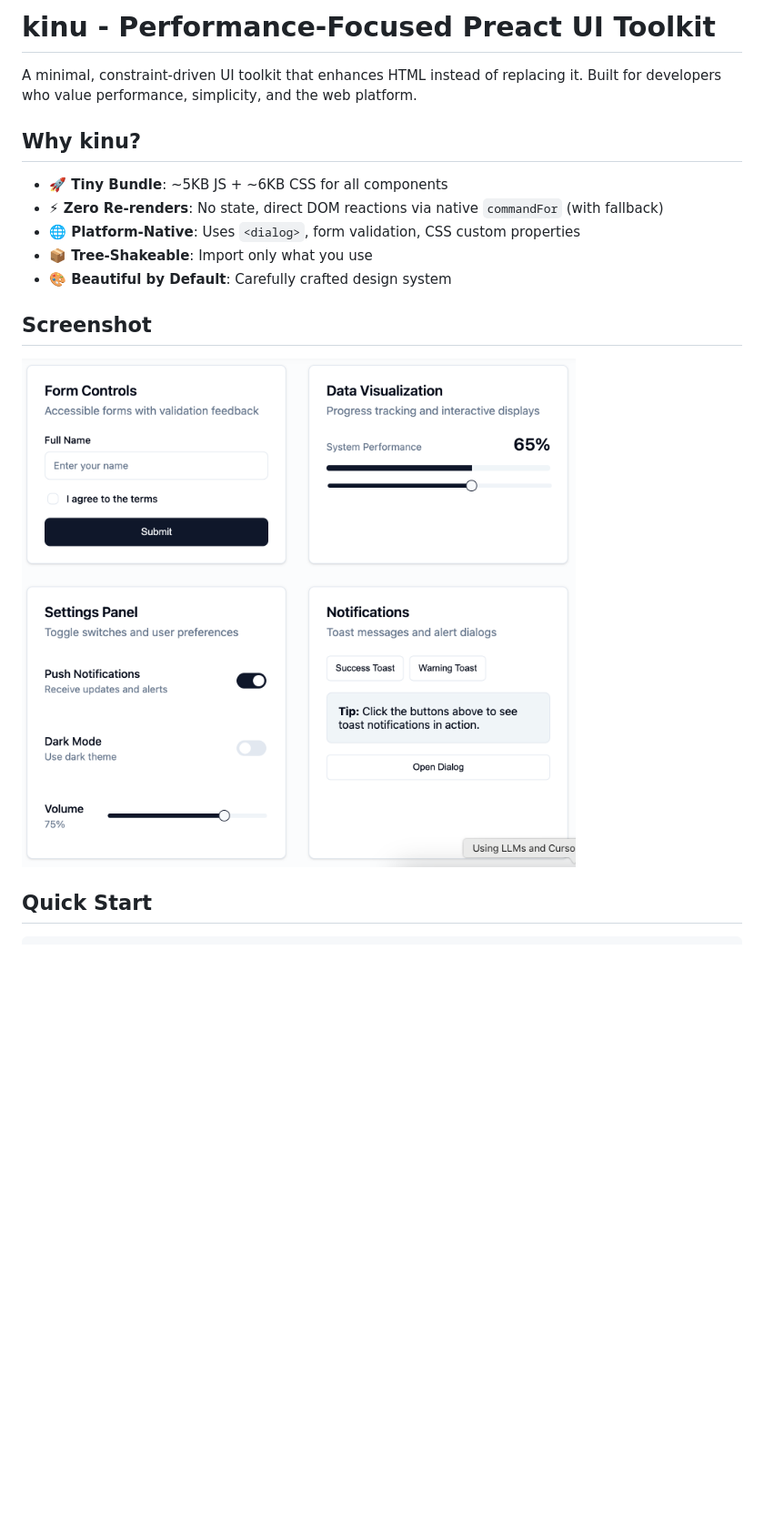
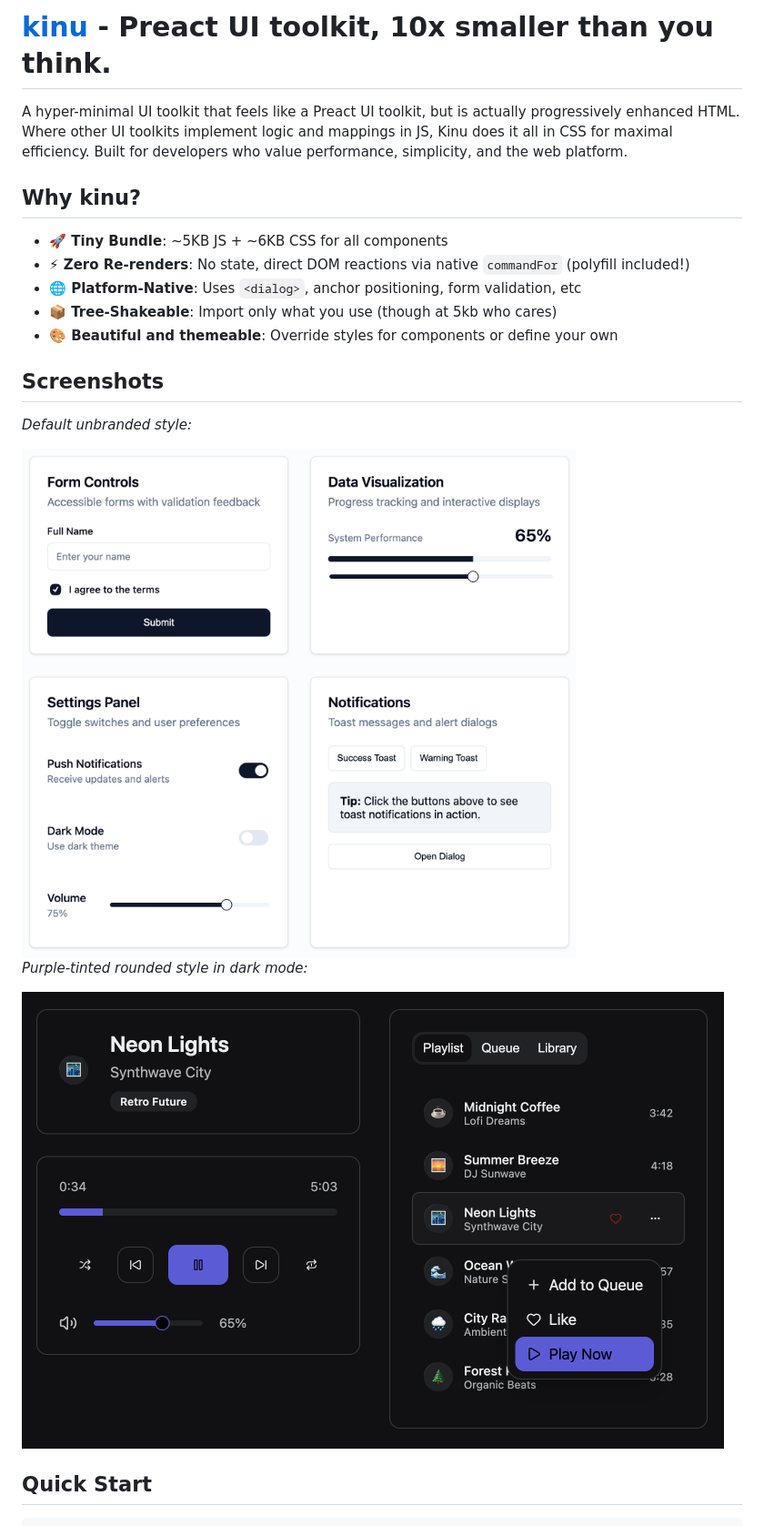
Before and after one commit to developit/kinu, a Markdown page: README.md, the part around one of its changes. Shown at 91% size. Drawn GitHub-style; pictures changed too: demo/public/kinu-1.png (deleted), demo/public/kinu-dark.png (added), demo/public/kinu-light.png (added); blank space fills up the shorter version.

Commit message:
fix readme link + images

```diff
--- a/README.md
+++ b/README.md
@@ -1,18 +1,24 @@
-# kinu - Performance-Focused Preact UI Toolkit
+# [kinu](https://kinu.sh) - Preact UI toolkit, 10x smaller than you think.
 
-A minimal, constraint-driven UI toolkit that enhances HTML instead of replacing it. Built for developers who value performance, simplicity, and the web platform.
+A hyper-minimal UI toolkit that feels like a Preact UI toolkit, but is actually progressively enhanced HTML. Where other UI toolkits implement logic and mappings in JS, Kinu does it all in CSS for maximal efficiency. Built for developers who value performance, simplicity, and the web platform.
 
 ## Why kinu?
 
 - **🚀 Tiny Bundle**: ~5KB JS + ~6KB CSS for all components
-- **⚡ Zero Re-renders**: No state, direct DOM reactions via native `commandFor` (with fallback)
-- **🌐 Platform-Native**: Uses `<dialog>`, form validation, CSS custom properties
-- **📦 Tree-Shakeable**: Import only what you use
-- **🎨 Beautiful by Default**: Carefully crafted design system
+- **⚡ Zero Re-renders**: No state, direct DOM reactions via native `commandFor` (polyfill included!)
+- **🌐 Platform-Native**: Uses `<dialog>`, anchor positioning, form validation, etc
+- **📦 Tree-Shakeable**: Import only what you use (though at 5kb who cares)
+- **🎨 Beautiful and themeable**: Override styles for components or define your own
 
-## Screenshot
+## Screenshots
 
-<img src="demo/public/kinu-1.png" width="784">
+_Default unbranded style:_
+
+<img src="demo/public/kinu-light.png" width="790">
+
+_Purple-tinted rounded style in dark mode:_
+
+<img src="demo/public/kinu-dark.png" width="772">
 
 ## Quick Start
 
```
Also changed, not shown: other parts of README.md (+1 -1 lines).
